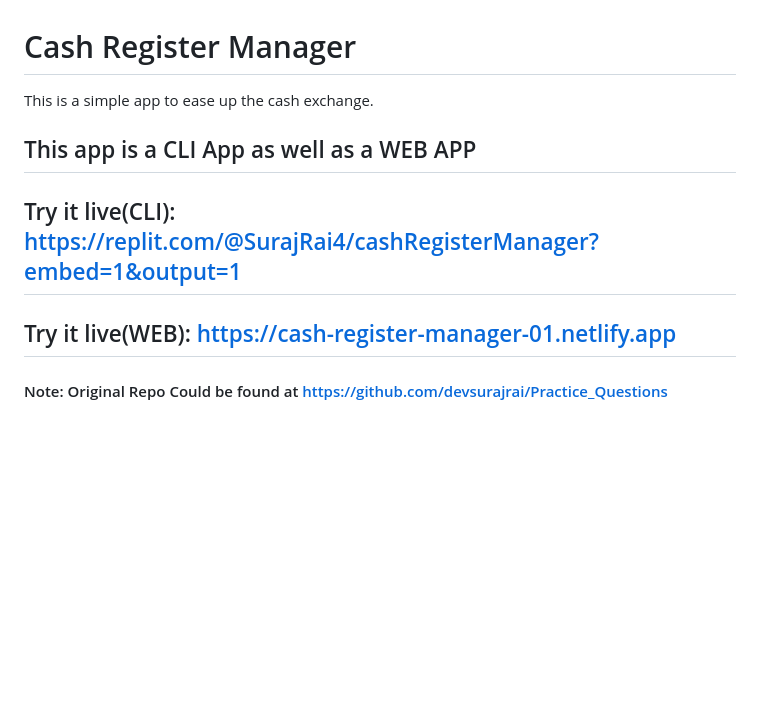
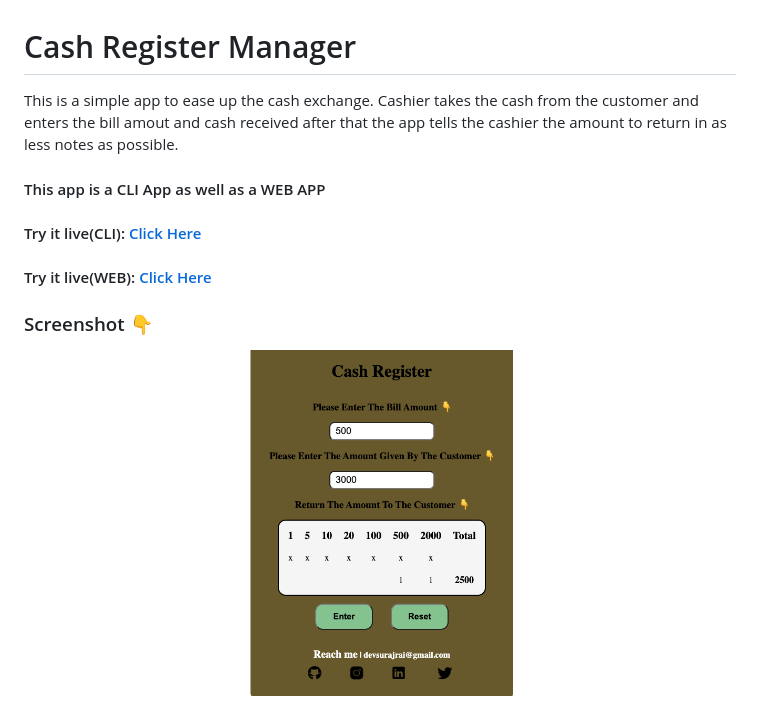
Before and after one commit to devsurajrai/cash-register-manager, a Markdown page: Readme.md, the part around the change. GitHub-like rendering; pictures changed too: media/cassh-register-manager.png (added); blank space fills up the shorter version.

Commit message:
docs: added screenshots

```diff
--- a/Readme.md
+++ b/Readme.md
@@ -1,11 +1,11 @@
 # Cash Register Manager
 
-This is a simple app to ease up the cash exchange.
-## This app is a CLI App as well as a WEB APP
+This is a simple app to ease up the cash exchange. Cashier takes the cash from the customer and enters the bill amout and cash received after that the app tells the cashier the amount to return in as less notes as possible.
+#### This app is a CLI App as well as a WEB APP
 
-## Try it live(CLI): https://replit.com/@SurajRai4/cashRegisterManager?embed=1&output=1
+#### Try it live(CLI): [Click Here](https://replit.com/@SurajRai4/cashRegisterManager?embed=1&output=1)
 
-## Try it live(WEB): https://cash-register-manager-01.netlify.app
+#### Try it live(WEB): [Click Here](https://cash-register-manager-01.netlify.app)
 
-
-#### Note: Original Repo Could be found at https://github.com/devsurajrai/Practice_Questions
+### Screenshot 👇
+![cash-register-manager](./media/cassh-register-manager.png)
```
Also changed, not shown: 3 other files.
